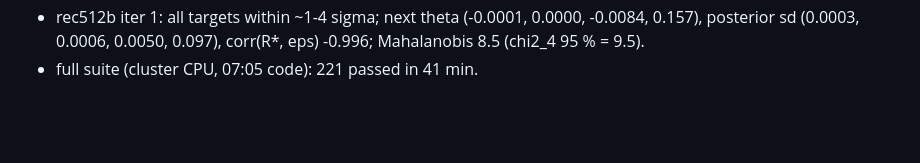
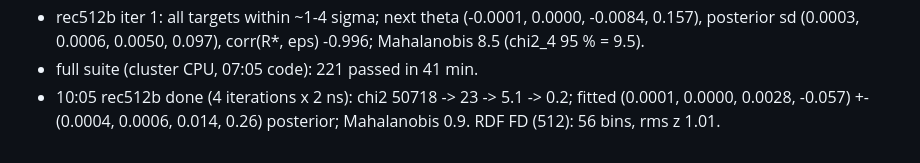
Before and after one commit to larryhuang98/pgm-jax, a Markdown page: NOTES_liquid_fit.md, the part around the change. GitHub-like rendering; blank space fills up the shorter version.

```diff
--- a/NOTES_liquid_fit.md
+++ b/NOTES_liquid_fit.md
@@ -58,3 +58,5 @@
 - rec512b iter 1: all targets within ~1-4 sigma; next theta (-0.0001, 0.0000, -0.0084, 0.157), posterior sd
   (0.0003, 0.0006, 0.0050, 0.097), corr(R*, eps) -0.996; Mahalanobis 8.5 (chi2_4 95 % = 9.5).
 - full suite (cluster CPU, 07:05 code): 221 passed in 41 min.
+- 10:05 rec512b done (4 iterations x 2 ns): chi2 50718 -> 23 -> 5.1 -> 0.2; fitted (0.0001, 0.0000, 0.0028, -0.057)
+  +- (0.0004, 0.0006, 0.014, 0.26) posterior; Mahalanobis 0.9.  RDF FD (512): 56 bins, rms z 1.01.
```
Also changed, not shown: docs/liquid_fit.md (+31 -3 lines).
